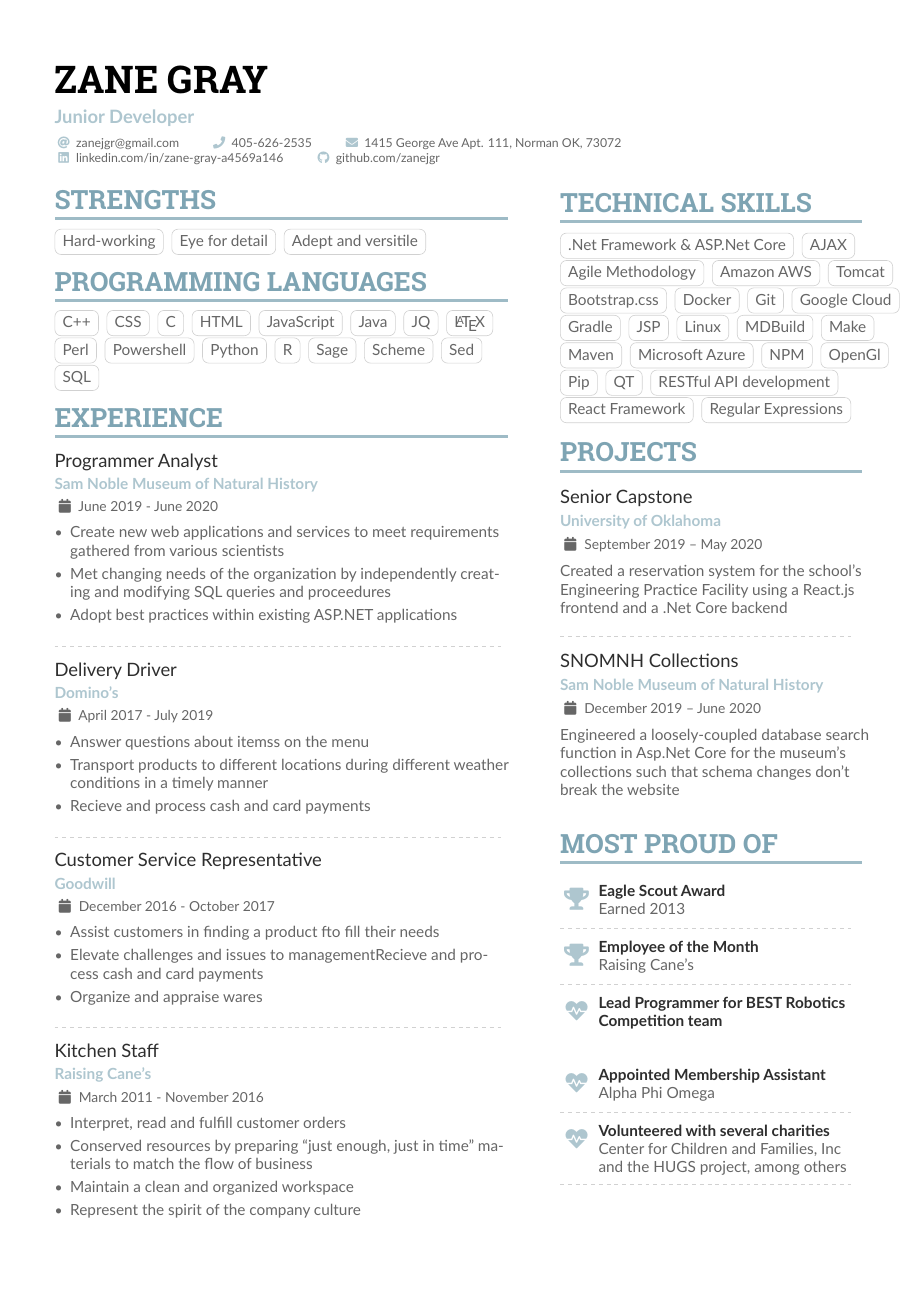
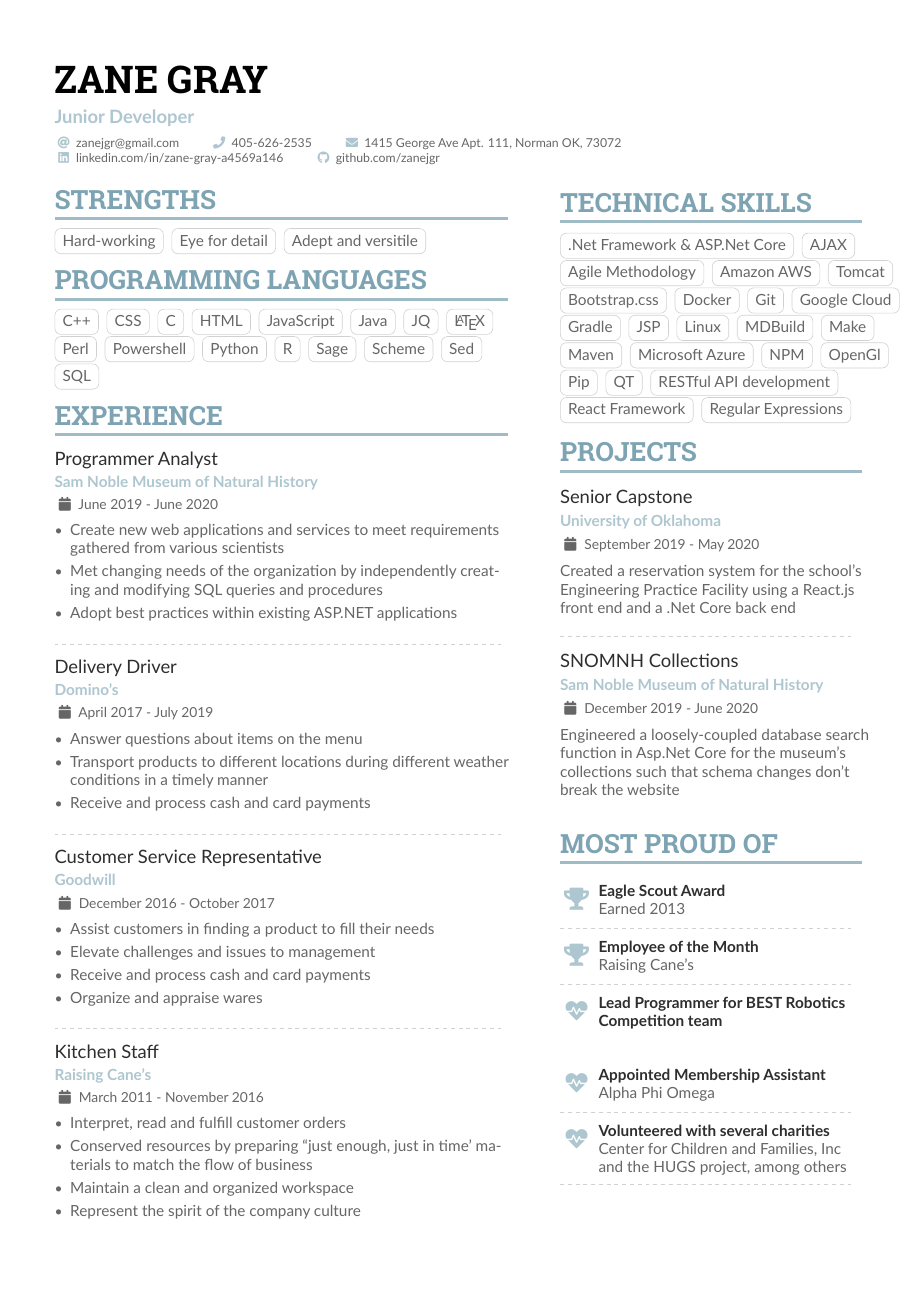
Before and after one commit to zanejgr/resume, a LaTeX CV (resume.tex): page 1 of 2. The pictures show the PDF file resume.pdf that the author committed with the source.

Commit message:
spelling and formatting

```diff
--- a/resume.tex
+++ b/resume.tex
@@ -144,28 +144,29 @@
 			\cvevent{Programmer Analyst}{Sam Noble Museum of Natural History}{June 2019 - June 2020}{}
 			\begin{itemize}
 				\item Create new web applications and services to meet requirements gathered from various scientists
-				\item Met changing needs of the organization by independently creating and modifying SQL queries and proceedures
+				\item Met changing needs of the organization by independently creating and modifying SQL queries and procedures
 				\item Adopt best practices within existing ASP.NET applications
 			\end{itemize}
 			\divider
 			\cvevent{Delivery Driver}{Domino's}{April 2017 - July 2019}{}
 			\begin{itemize}
-				\item Answer questions about itemss on the menu
+				\item Answer questions about items on the menu
 				\item Transport products to different locations during different weather conditions in a timely manner
-				\item Recieve and process cash and card payments
+				\item Receive and process cash and card payments
 			\end{itemize}
 			\divider
 			\cvevent{Customer Service Representative}{Goodwill}{December 2016 - October 2017}{}
 			\begin{itemize}
-				\item Assist customers in finding a product fto fill their needs
-				\item Elevate challenges and issues to managementRecieve and process cash and card payments
+				\item Assist customers in finding a product to fill their needs
+				\item Elevate challenges and issues to management
+				\item	Receive and process cash and card payments
 				\item Organize and appraise wares
 			\end{itemize}
 			\divider
 			\cvevent{Kitchen Staff}{Raising Cane's}{March 2011 - November 2016}{}
 			\begin{itemize}
 				\item Interpret, read and fulfill customer orders
-				\item Conserved resources by preparing “just enough, just in time" materials to match the flow of business
+				\item Conserved resources by preparing ``just enough, just in time' materials to match the flow of business
 				\item Maintain a clean and organized workspace
 				\item Represent the spirit of the company culture
 			\end{itemize}
@@ -202,13 +203,13 @@
 			\cvtag{Regular Expressions}
 
 			\cvsection{projects}
-			\cvevent{Senior Capstone}{University of Oklahoma}{September 2019 -- May 2020}{}
-			Created a reservation system for the school's Engineering Practice Facility using a React.js frontend and a .Net Core backend
+			\cvevent{Senior Capstone}{University of Oklahoma}{September 2019 - May 2020}{}
+			Created a reservation system for the school's Engineering Practice Facility using a React.js front end and a .Net Core back end
 
 			\smallskip
 			\divider
 
-			\cvevent{SNOMNH Collections}{Sam Noble Museum of Natural History}{December 2019 -- June 2020}{}
+			\cvevent{SNOMNH Collections}{Sam Noble Museum of Natural History}{December 2019 - June 2020}{}
 			Engineered a loosely-coupled database search function in Asp.Net Core for the museum's collections such that schema changes don't break the website
 
 			%% Switch to the right column. This will now automatically move to the second
```
Also changed, not shown: resume.pdf, resume.tex (4 more changed lines).
